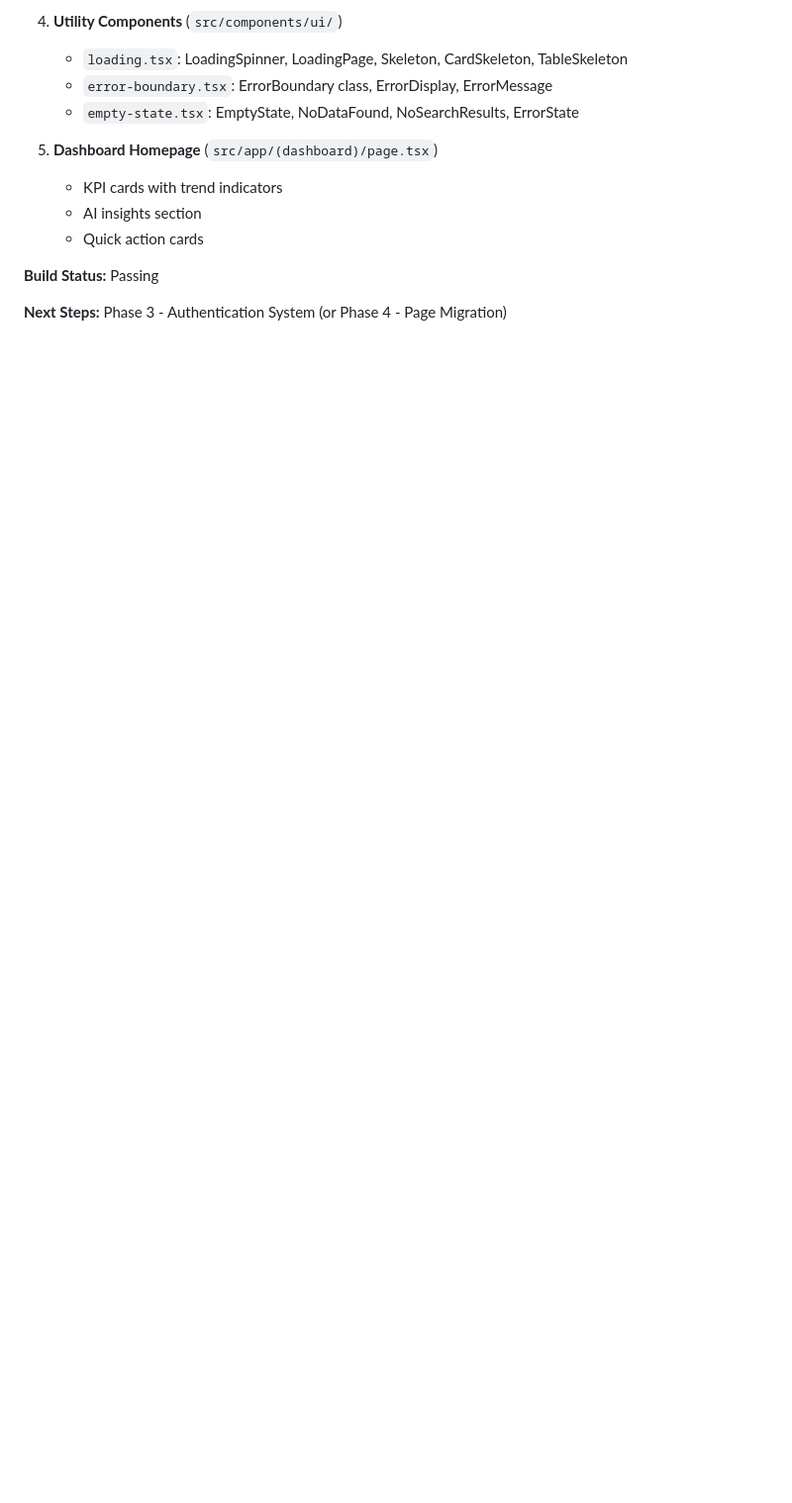
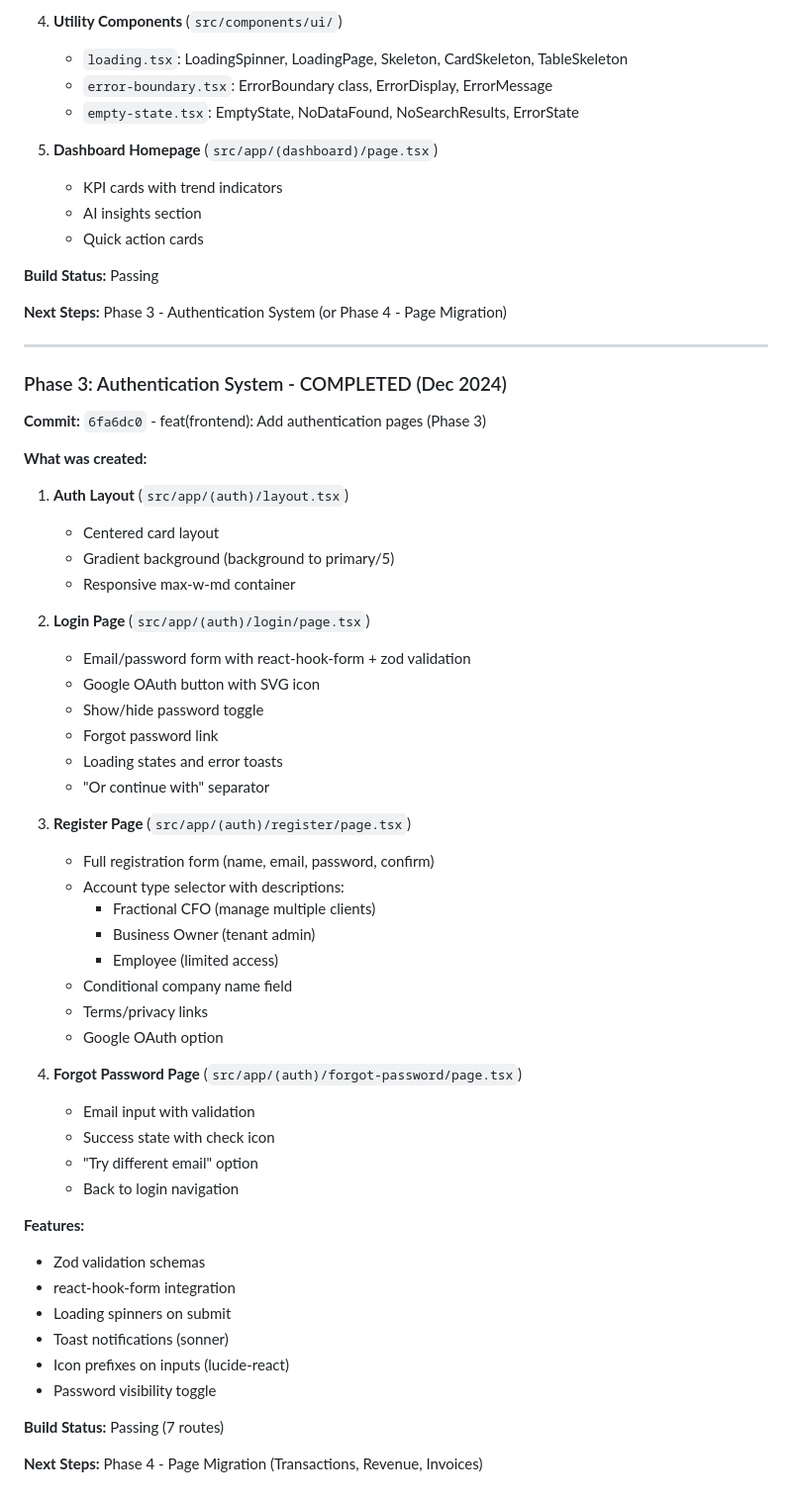
Before and after one commit to Delta-Compute/DeltaCFOAgent, a Markdown page: tasks/todo.md, the part around one of its changes. Shown at 99% size. Rendered like a GitHub page; blank space fills up the shorter version.

Commit message:
docs: Update todo.md with Phase 3 completion status

```diff
--- a/tasks/todo.md
+++ b/tasks/todo.md
@@ -504,3 +504,52 @@ frontend/
 **Build Status:** Passing
 
 **Next Steps:** Phase 3 - Authentication System (or Phase 4 - Page Migration)
+
+---
+
+### Phase 3: Authentication System - COMPLETED (Dec 2024)
+
+**Commit:** `6fa6dc0` - feat(frontend): Add authentication pages (Phase 3)
+
+**What was created:**
+
+1. **Auth Layout** (`src/app/(auth)/layout.tsx`)
+   - Centered card layout
+   - Gradient background (background to primary/5)
+   - Responsive max-w-md container
+
+2. **Login Page** (`src/app/(auth)/login/page.tsx`)
+   - Email/password form with react-hook-form + zod validation
+   - Google OAuth button with SVG icon
+   - Show/hide password toggle
+   - Forgot password link
+   - Loading states and error toasts
+   - "Or continue with" separator
+
+3. **Register Page** (`src/app/(auth)/register/page.tsx`)
+   - Full registration form (name, email, password, confirm)
+   - Account type selector with descriptions:
+     - Fractional CFO (manage multiple clients)
+     - Business Owner (tenant admin)
+     - Employee (limited access)
+   - Conditional company name field
+   - Terms/privacy links
+   - Google OAuth option
+
+4. **Forgot Password Page** (`src/app/(auth)/forgot-password/page.tsx`)
+   - Email input with validation
+   - Success state with check icon
+   - "Try different email" option
+   - Back to login navigation
+
+**Features:**
+- Zod validation schemas
+- react-hook-form integration
+- Loading spinners on submit
+- Toast notifications (sonner)
+- Icon prefixes on inputs (lucide-react)
+- Password visibility toggle
+
+**Build Status:** Passing (7 routes)
+
+**Next Steps:** Phase 4 - Page Migration (Transactions, Revenue, Invoices)
```
Also changed, not shown: other parts of tasks/todo.md (+12 -12 lines).
